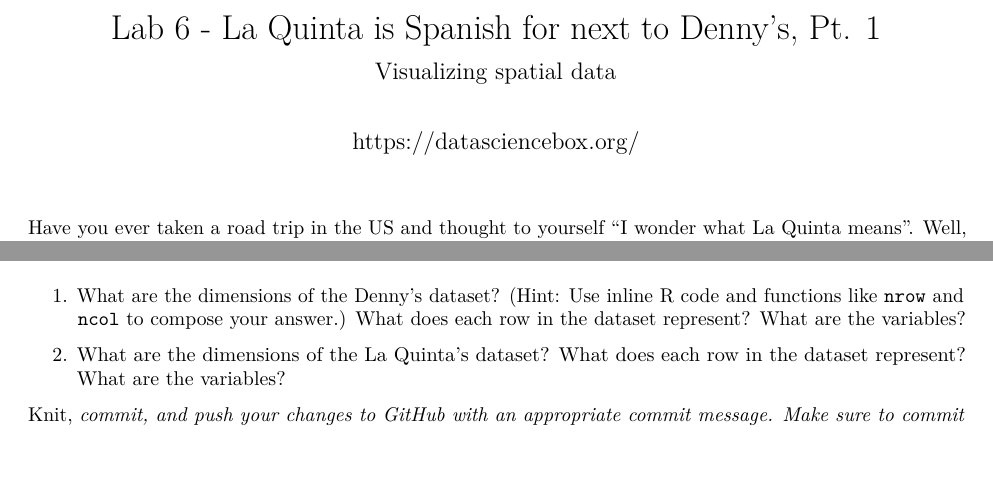
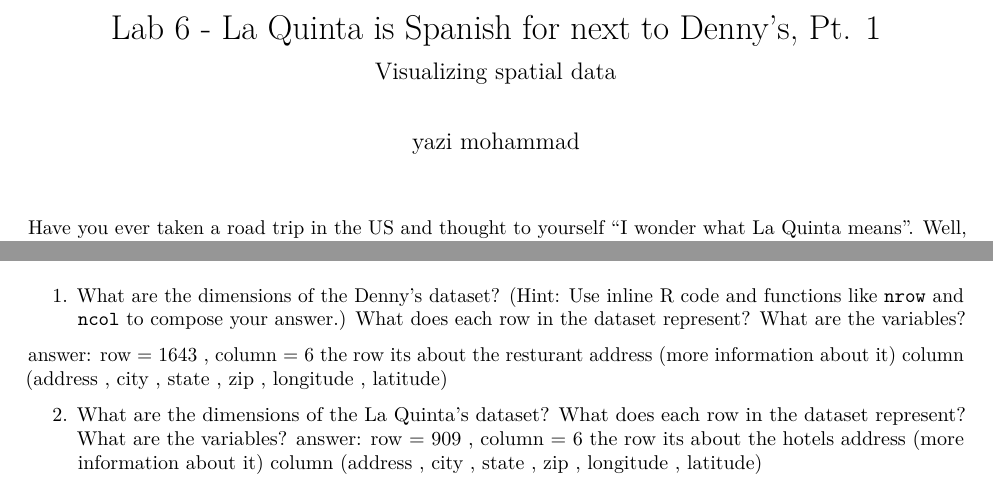
Before and after one commit to yazi11/Lab6, an R Markdown document (Lab6-Documentation.Rmd): two parts of pages 1 and 2 of 3 before the commit and two parts of pages 1 and 2 of 4 after it, joined at a grey line, cut so that both start at the same text. Rendered offline with R 4.5, knitr and Pandoc, then LaTeX, with nearby package versions.

Commit message:
EX 1 , 2

```diff
--- a/Lab6-Documentation.Rmd
+++ b/Lab6-Documentation.Rmd
@@ -1,7 +1,7 @@
 ---
 title: "Lab 6 - La Quinta is Spanish for next to Denny's, Pt. 1"
 subtitle: "Visualizing spatial data"
-author: https://datasciencebox.org/
+author: yazi mohammad
 output: pdf_document
 ---
 
@@ -99,9 +99,16 @@
     (Hint: Use inline R code and functions like `nrow` and `ncol` to compose your answer.) What does each row in the dataset represent?
     What are the variables?
 
+answer: row = 1643 , column = 6
+the row its about the resturant address (more information about it)
+column (address , city , state , zip , longitude , latitude)
+
 2.  What are the dimensions of the La Quinta's dataset?
     What does each row in the dataset represent?
     What are the variables?
+answer: row = 909 , column = 6
+the row its about the hotels address (more information about it)
+column (address , city , state , zip , longitude , latitude)
 
 Knit, *commit, and push your changes to GitHub with an appropriate commit message. Make sure to commit and push all changed files so that your Git pane is cleared up afterwards.*
 
```
Also changed, not shown: Lab6-Documentation.pdf.
